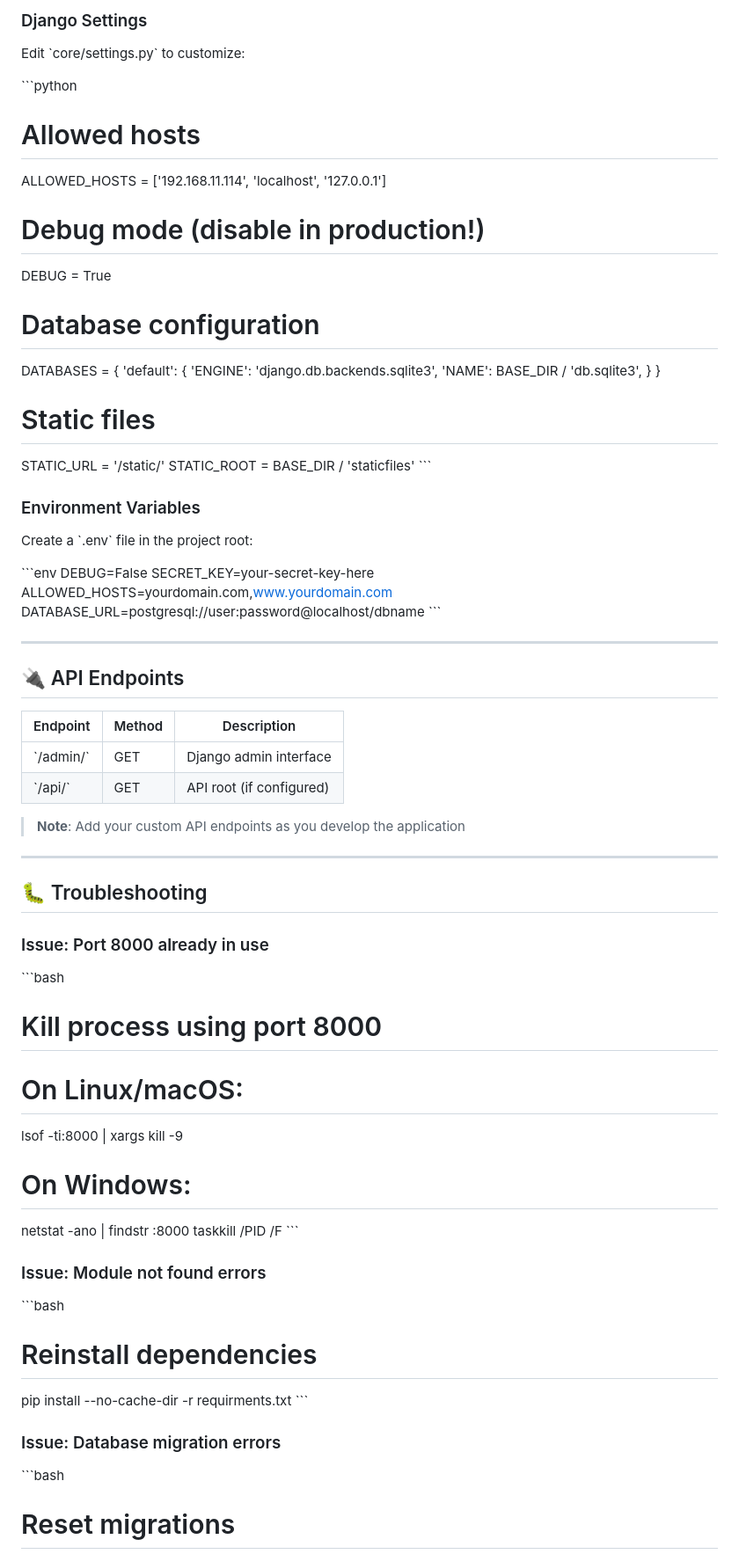
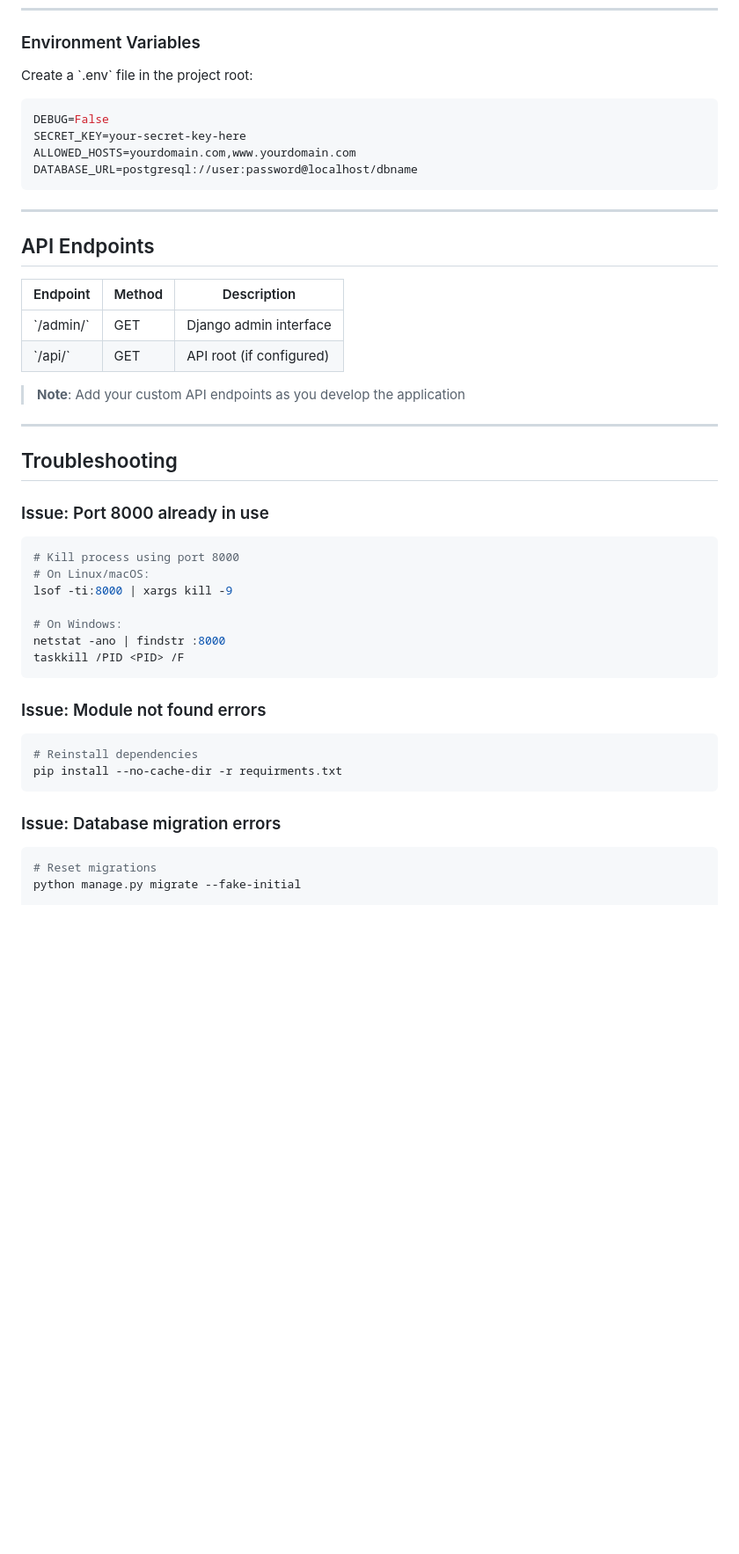
Before and after one commit to danish-ali-droid/Docker-, a Markdown page: my-dijengo-project/README.md, the part around one of its changes. Shown at 88% size. Drawn GitHub-style; blank space fills up the shorter version.

````diff
--- a/my-dijengo-project/README.md
+++ b/my-dijengo-project/README.md
@@ -237,42 +215,19 @@ my-django-project/
 
-### Django Settings
-
-Edit \`core/settings.py\` to customize:
-
-\`\`\`python
-# Allowed hosts
-ALLOWED_HOSTS = ['192.168.11.114', 'localhost', '127.0.0.1']
-
-# Debug mode (disable in production!)
-DEBUG = True
-
-# Database configuration
-DATABASES = {
-    'default': {
-        'ENGINE': 'django.db.backends.sqlite3',
-        'NAME': BASE_DIR / 'db.sqlite3',
-    }
-}
-
-# Static files
-STATIC_URL = '/static/'
-STATIC_ROOT = BASE_DIR / 'staticfiles'
-\`\`\`
 
 ### Environment Variables
 
 Create a \`.env\` file in the project root:
 
-\`\`\`env
+```env
 DEBUG=False
 SECRET_KEY=your-secret-key-here
 ALLOWED_HOSTS=yourdomain.com,www.yourdomain.com
 DATABASE_URL=postgresql://user:password@localhost/dbname
-\`\`\`
+```
 
 ---
 
-## 🔌 API Endpoints
+##  API Endpoints
 
 | Endpoint | Method | Description |
 |----------|--------|-------------|
@@ -283,11 +238,11 @@ DATABASE_URL=postgresql://user:password@localhost/dbname
 
 ---
 
-## 🐛 Troubleshooting
+##  Troubleshooting
 
 ### Issue: Port 8000 already in use
 
-\`\`\`bash
+```bash
 # Kill process using port 8000
 # On Linux/macOS:
 lsof -ti:8000 | xargs kill -9
@@ -295,18 +250,18 @@ lsof -ti:8000 | xargs kill -9
 # On Windows:
 netstat -ano | findstr :8000
 taskkill /PID <PID> /F
-\`\`\`
+```
 
 ### Issue: Module not found errors
 
-\`\`\`bash
+```bash
 # Reinstall dependencies
 pip install --no-cache-dir -r requirments.txt
-\`\`\`
+```
 
 ### Issue: Database migration errors
 
-\`\`\`bash
+```bash
 # Reset migrations
 python manage.py migrate --fake-initial
 
````
Also changed, not shown: other parts of my-dijengo-project/README.md (+27 -54 lines).
